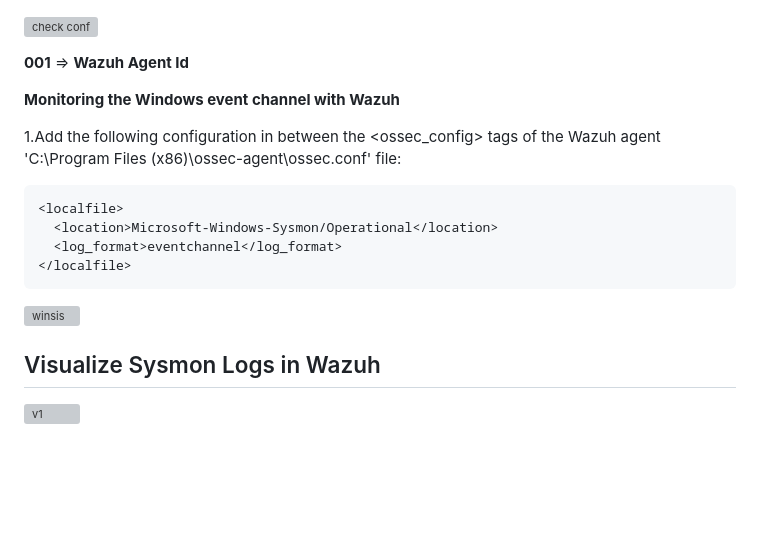
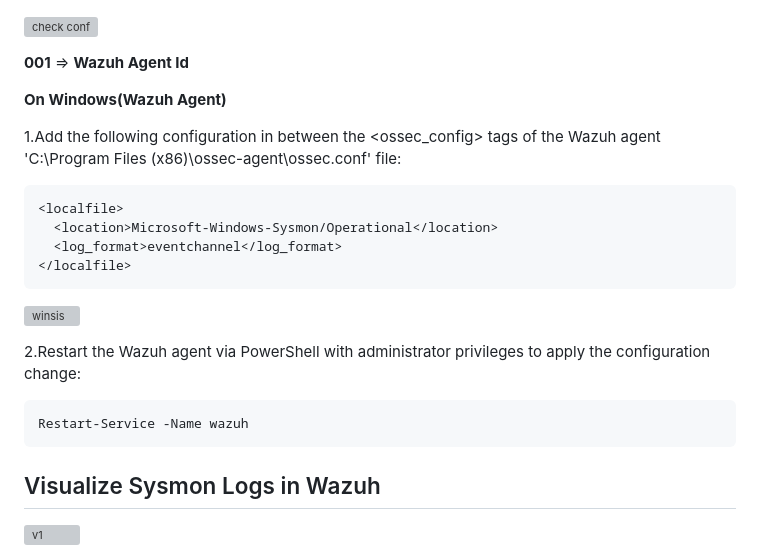
Before and after one commit to asaduzzamananik/ClickFix_Social_Engineering_in_Action_Detect_Quasar_RAT_with_YARA_Forge_Suricata_and_Wazuh, a Markdown page: README.md, the part around the change. Rendered like a GitHub page; blank space fills up the shorter version; grey boxes are pictures that could not be loaded.

````diff
--- a/README.md
+++ b/README.md
@@ -444,7 +444,7 @@ systemctl restart wazuh-manager
 
 **001** => **Wazuh Agent Id**
 
-**Monitoring the Windows event channel with Wazuh**
+****On Windows(Wazuh Agent)****
 
 1.Add the following configuration in between the <ossec_config> tags of the Wazuh agent 'C:\Program Files (x86)\ossec-agent\ossec.conf' file:
 
@@ -455,6 +455,11 @@ systemctl restart wazuh-manager
 </localfile>
 ```
 ![winsis](https://github.com/user-attachments/assets/80e31c30-ebaa-4ca6-8253-2e23223e2ea3)
+
+2.Restart the Wazuh agent via PowerShell with administrator privileges to apply the configuration change:
+```bash
+Restart-Service -Name wazuh
+```
 
 
 ## Visualize Sysmon Logs in Wazuh
````
